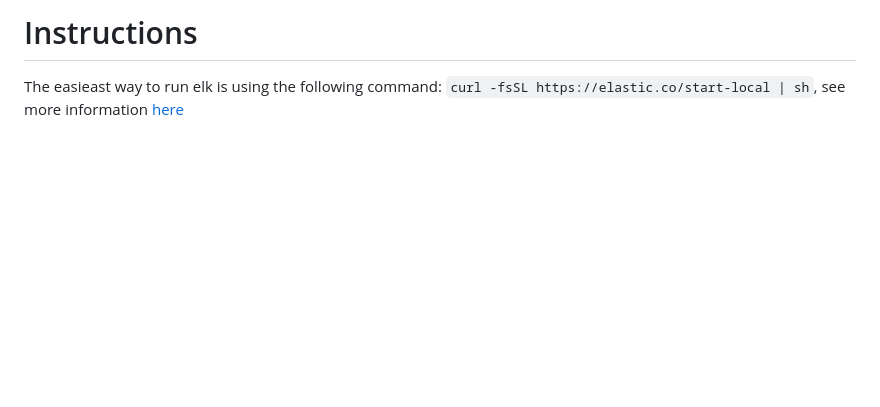
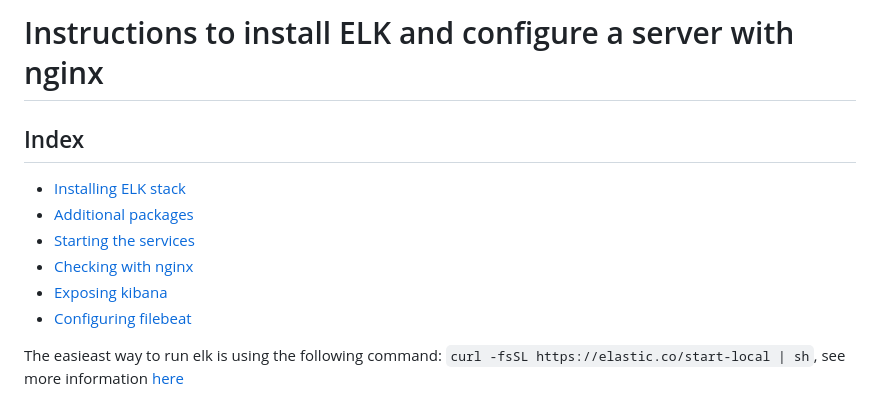
Before and after one commit to yasuomaidana/dev-ops-notes, a Markdown page: installing-elk/Instructions.md, the part around one of its changes. GitHub-like rendering; blank space fills up the shorter version.

```diff
--- a/installing-elk/Instructions.md
+++ b/installing-elk/Instructions.md
@@ -1,4 +1,13 @@
-# Instructions
+# Instructions to install ELK and configure a server with nginx
+
+## Index
+
+- [Installing ELK stack](#installing-elk-stack)
+- [Additional packages](#additional-packages)
+- [Starting the services](#starting-the-services)
+- [Checking with nginx](#checking-with-ngnix)
+- [Exposing kibana](#exposing-kibana)
+- [Configuring filebeat](#configuring-filebeat)
 
 The easieast way to run elk is using the following command: `curl -fsSL https://elastic.co/start-local | sh`, see more information [here](https://www.elastic.co/guide/en/elasticsearch/reference/current/run-elasticsearch-locally.html)
 
```
Also changed, not shown: other parts of installing-elk/Instructions.md (+47 -0 lines).
